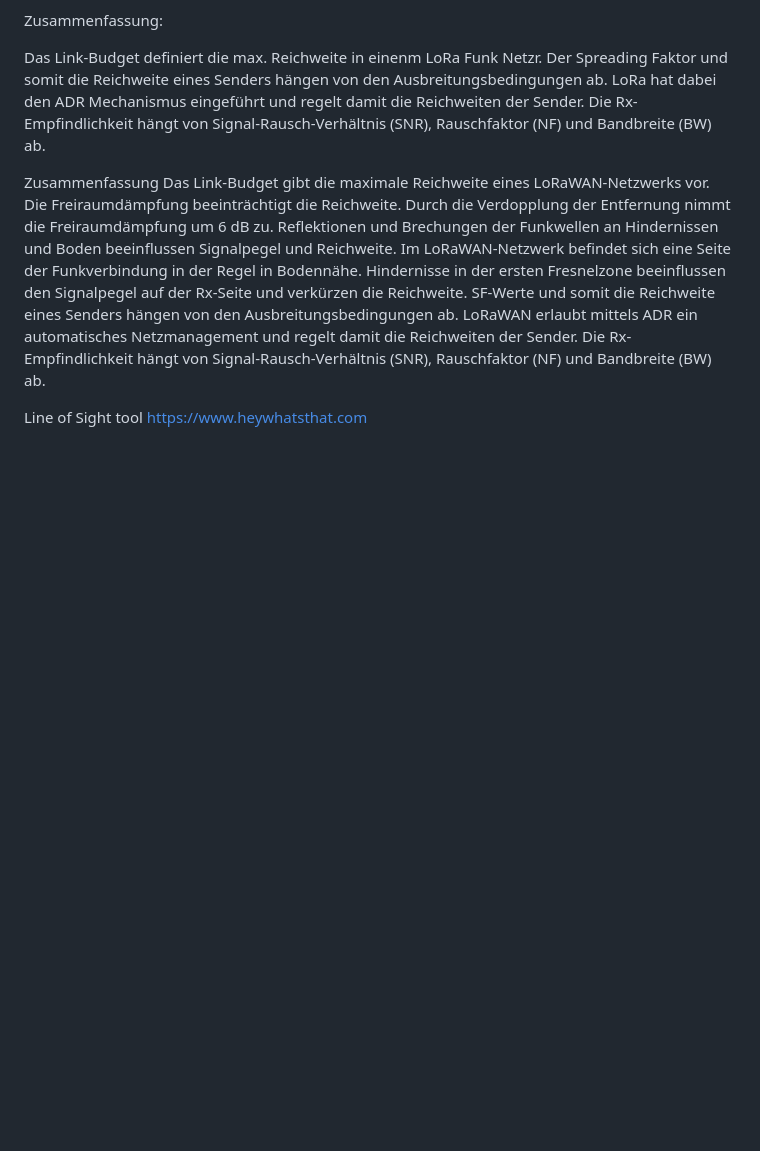
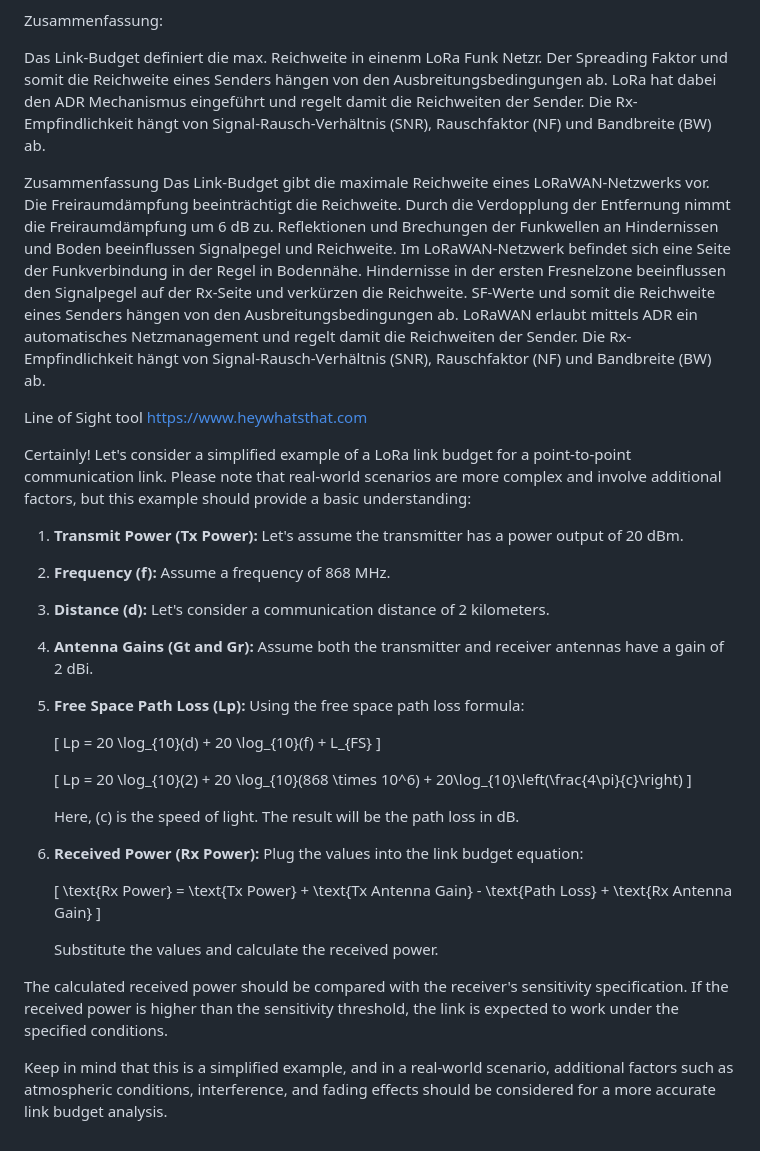
Before and after one commit to HTWDD-RN/lora-meshtastic, a Markdown page: Reichweite.md, the part around the change. GitHub-like rendering; blank space fills up the shorter version.

```diff
--- a/Reichweite.md
+++ b/Reichweite.md
@@ -81,3 +81,32 @@ Die Rx-Empfindlichkeit hängt von Signal-Rausch-Verhältnis (SNR), Rauschfaktor
 
 Line of Sight tool
 https://www.heywhatsthat.com
+
+
+Certainly! Let's consider a simplified example of a LoRa link budget for a point-to-point communication link. Please note that real-world scenarios are more complex and involve additional factors, but this example should provide a basic understanding:
+
+1. **Transmit Power (Tx Power):** Let's assume the transmitter has a power output of 20 dBm.
+
+2. **Frequency (f):** Assume a frequency of 868 MHz.
+
+3. **Distance (d):** Let's consider a communication distance of 2 kilometers.
+
+4. **Antenna Gains (Gt and Gr):** Assume both the transmitter and receiver antennas have a gain of 2 dBi.
+
+5. **Free Space Path Loss (Lp):** Using the free space path loss formula:
+
+   \[ Lp = 20 \log_{10}(d) + 20 \log_{10}(f) + L_{FS} \]
+
+   \[ Lp = 20 \log_{10}(2) + 20 \log_{10}(868 \times 10^6) + 20\log_{10}\left(\frac{4\pi}{c}\right) \]
+
+   Here, \(c\) is the speed of light. The result will be the path loss in dB.
+
+6. **Received Power (Rx Power):** Plug the values into the link budget equation:
+
+   \[ \text{Rx Power} = \text{Tx Power} + \text{Tx Antenna Gain} - \text{Path Loss} + \text{Rx Antenna Gain} \]
+
+   Substitute the values and calculate the received power.
+
+The calculated received power should be compared with the receiver's sensitivity specification. If the received power is higher than the sensitivity threshold, the link is expected to work under the specified conditions.
+
+Keep in mind that this is a simplified example, and in a real-world scenario, additional factors such as atmospheric conditions, interference, and fading effects should be considered for a more accurate link budget analysis.
```
